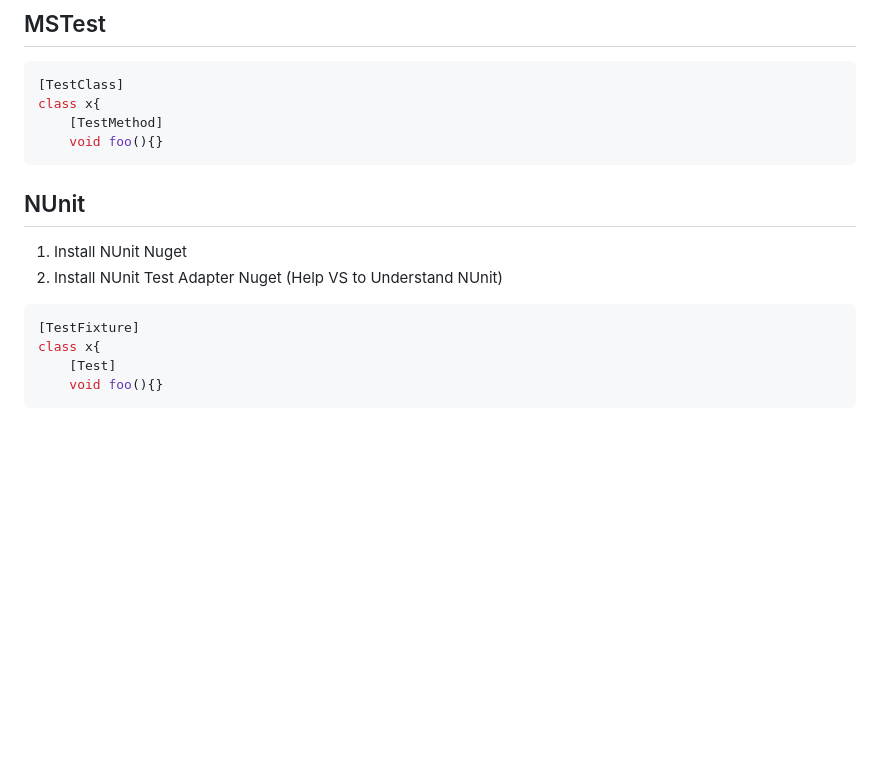
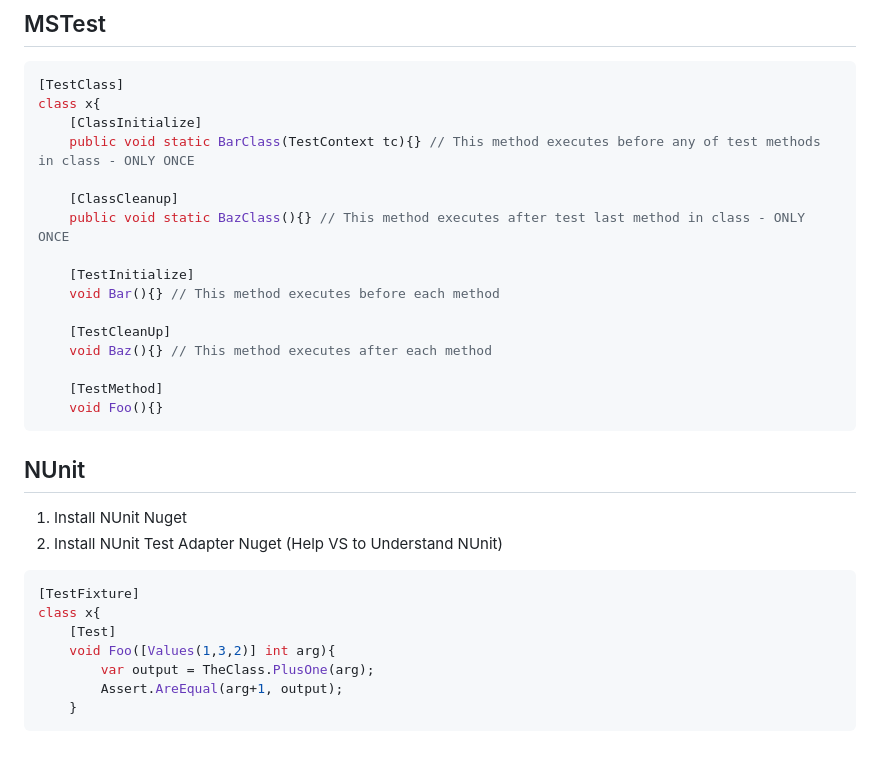
Before and after one commit to yazdipour/notes, a Markdown page: principles/unit-test.md, the part around the change. GitHub-like rendering; blank space fills up the shorter version.

````diff
--- a/principles/unit-test.md
+++ b/principles/unit-test.md
@@ -19,8 +19,20 @@ Arrange - Act - Assert
 ```c#
 [TestClass]
 class x{
+    [ClassInitialize]
+    public void static BarClass(TestContext tc){} // This method executes before any of test methods in class - ONLY ONCE
+
+    [ClassCleanup]
+    public void static BazClass(){} // This method executes after test last method in class - ONLY ONCE
+
+    [TestInitialize]
+    void Bar(){} // This method executes before each method
+
+    [TestCleanUp]
+    void Baz(){} // This method executes after each method
+
     [TestMethod]
-    void foo(){}
+    void Foo(){}
 ```
 
 ## NUnit
@@ -32,5 +44,8 @@ class x{
 [TestFixture]
 class x{
     [Test]
-    void foo(){}
+    void Foo([Values(1,3,2)] int arg){
+        var output = TheClass.PlusOne(arg);
+        Assert.AreEqual(arg+1, output);
+    }
 ```
````
Also changed, not shown: languages/python.md (+11 -0 lines), platforms/xamarin.md (+29 -34 lines), assets/transistor_1.png (added), assets/transistor_2.png (added), network/basics.md (added), network/ccna.md (added), network/mcse.md (added), 1 other file.
